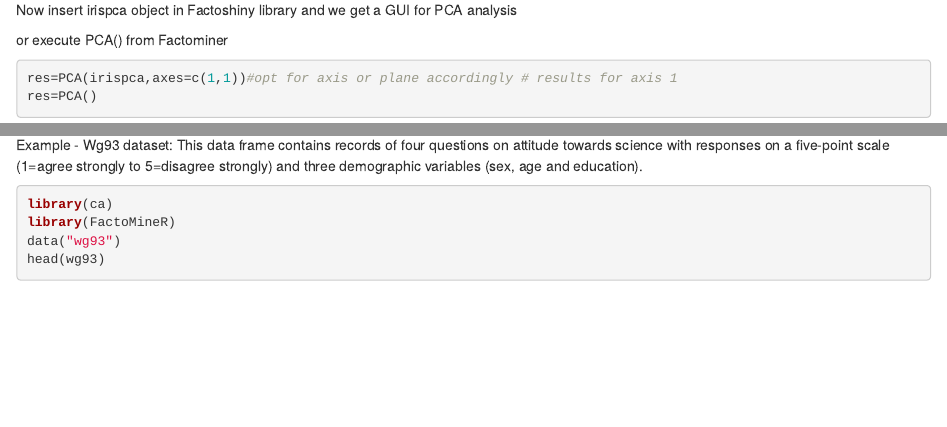
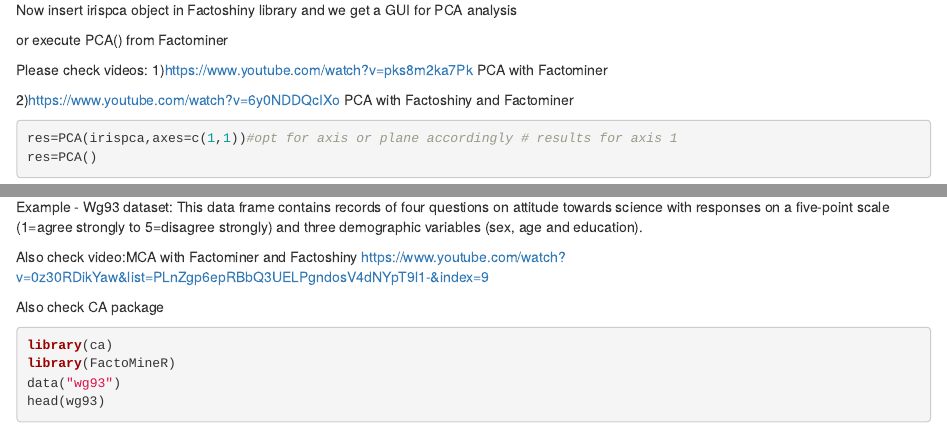
Before and after one commit to sandeepjangra/cl, an R Markdown document (dimension_reduction.Rmd): the page in a window 1100 px wide, from 840 px down, and a second part further down, joined at a grey line. Rendered offline with R 4.5, knitr and Pandoc, with nearby package versions; code that draws random numbers runs with fixed seeds of ours; some code elsewhere in the file could not run offline.

Commit message:
link updates

````diff
--- a/dimension_reduction.Rmd
+++ b/dimension_reduction.Rmd
@@ -35,6 +35,13 @@ Factoshiny::PCAshiny(irispca)
 ```
 
 or execute PCA() from Factominer
+
+Please check videos:
+1)https://www.youtube.com/watch?v=pks8m2ka7Pk
+PCA with Factominer
+
+2)https://www.youtube.com/watch?v=6y0NDDQcIXo
+PCA with Factoshiny and Factominer
 ```{r}
 res=PCA(irispca,axes=c(1,1))#opt for axis or plane accordingly # results for axis 1
 res=PCA()
@@ -50,6 +57,12 @@ Multiple Correspondence Analysis
 Multiple Correspondence Analysis works in a similar way to PCA but for nominal variables.
 
 Example - Wg93 dataset: This data frame contains records of four questions on attitude towards science with responses on a five-point scale (1=agree strongly to 5=disagree strongly) and three demographic variables (sex, age and education).
+
+
+Also check video:MCA with Factominer and Factoshiny
+https://www.youtube.com/watch?v=0z30RDikYaw&list=PLnZgp6epRBbQ3UELPgndosV4dNYpT9l1-&index=9
+
+Also check CA package
 ```{r}
 library(ca)
 library(FactoMineR)
````
